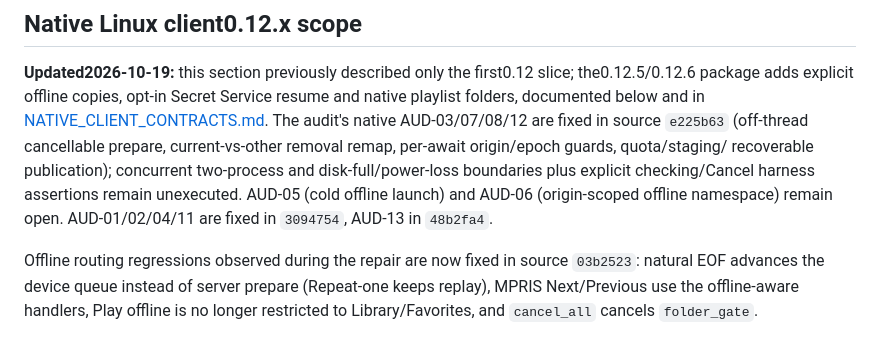
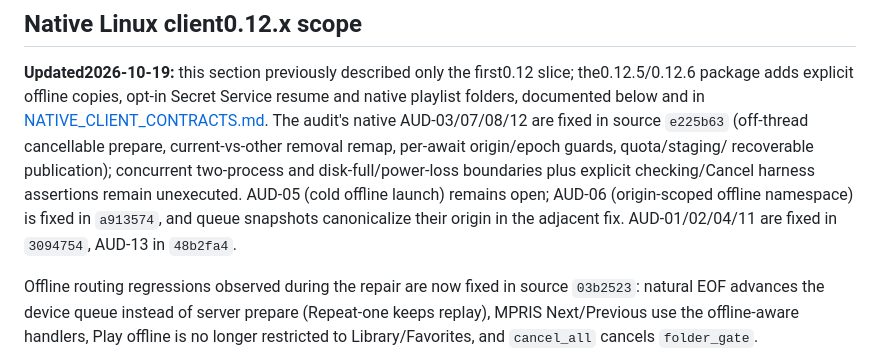
Before and after one commit to Fynth/vela, a Markdown page: docs/KNOWN_LIMITATIONS.md, the part around the change. GitHub-like rendering.

```diff
--- a/docs/KNOWN_LIMITATIONS.md
+++ b/docs/KNOWN_LIMITATIONS.md
@@ -148,7 +148,9 @@ AUD-03/07/08/12 are fixed in source `e225b63` (off-thread cancellable prepare,
 current-vs-other removal remap, per-await origin/epoch guards, quota/staging/
 recoverable publication); concurrent two-process and disk-full/power-loss boundaries
 plus explicit checking/Cancel harness assertions remain unexecuted. AUD-05 (cold
-offline launch) and AUD-06 (origin-scoped offline namespace) remain open. AUD-01/02/04/11
+offline launch) remains open; AUD-06 (origin-scoped offline namespace) is fixed in
+`a913574`, and queue snapshots canonicalize their origin in the adjacent fix.
+AUD-01/02/04/11
 are fixed in `3094754`, AUD-13 in `48b2fa4`.
 
 Offline routing regressions observed during the repair are now fixed in source
```
Also changed, not shown: docs/PROGRESS.md (+11 -0 lines).
